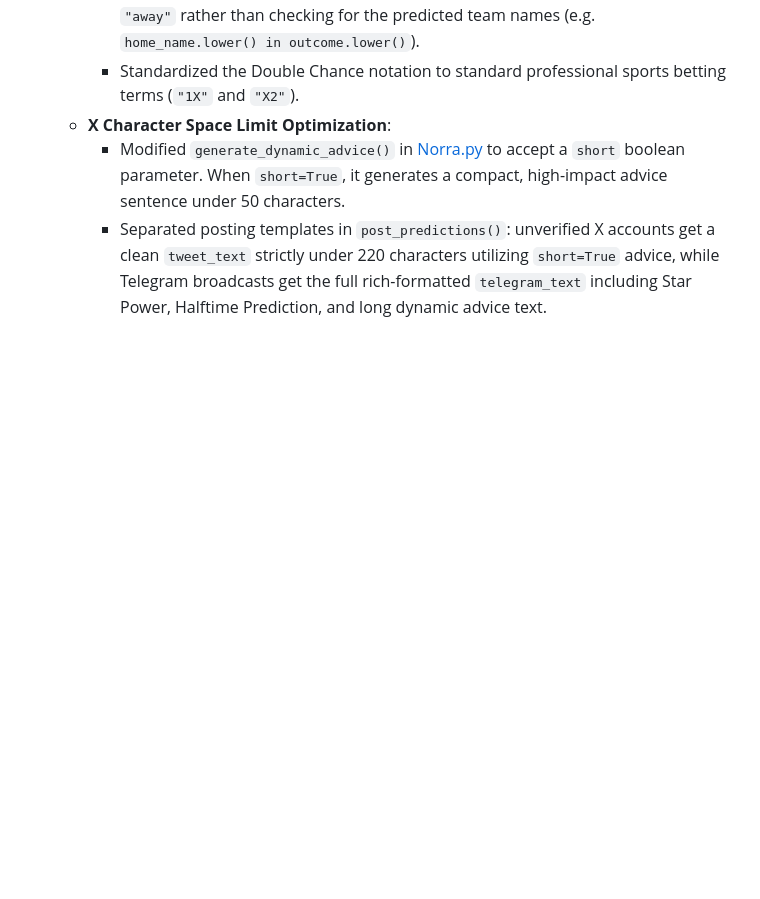
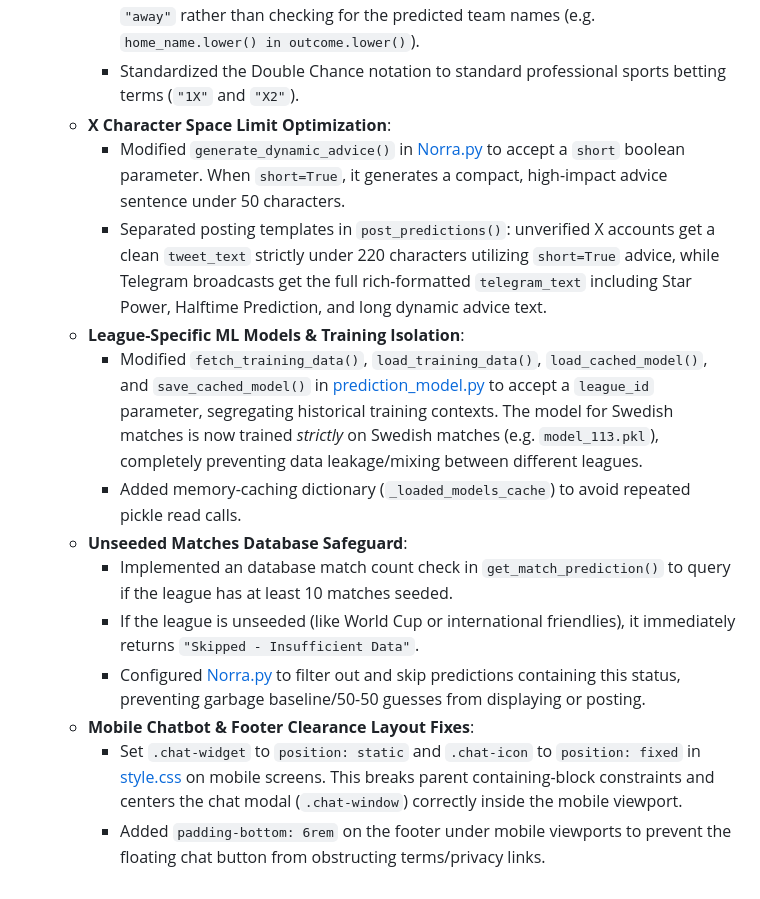
Before and after one commit to mikaelkraft/norra-ai, a Markdown page: chat_history.md, the part around the change. GitHub-like rendering; blank space fills up the shorter version.

Commit message:
Updated prediction accuracy and chat modal positional

```diff
--- a/chat_history.md
+++ b/chat_history.md
@@ -106,3 +106,13 @@
   * **X Character Space Limit Optimization**:
     * Modified `generate_dynamic_advice()` in [Norra.py](file:///c:/Users/HP/OneDrive/Documents/norra_ai/norra-ai-1/Norra.py) to accept a `short` boolean parameter. When `short=True`, it generates a compact, high-impact advice sentence under 50 characters.
     * Separated posting templates in `post_predictions()`: unverified X accounts get a clean `tweet_text` strictly under 220 characters utilizing `short=True` advice, while Telegram broadcasts get the full rich-formatted `telegram_text` including Star Power, Halftime Prediction, and long dynamic advice text.
+  * **League-Specific ML Models & Training Isolation**:
+    * Modified `fetch_training_data()`, `load_training_data()`, `load_cached_model()`, and `save_cached_model()` in [prediction_model.py](file:///c:/Users/HP/OneDrive/Documents/norra_ai/norra-ai-1/prediction_model.py) to accept a `league_id` parameter, segregating historical training contexts. The model for Swedish matches is now trained *strictly* on Swedish matches (e.g. `model_113.pkl`), completely preventing data leakage/mixing between different leagues.
+    * Added memory-caching dictionary (`_loaded_models_cache`) to avoid repeated pickle read calls.
+  * **Unseeded Matches Database Safeguard**:
+    * Implemented an database match count check in `get_match_prediction()` to query if the league has at least 10 matches seeded.
+    * If the league is unseeded (like World Cup or international friendlies), it immediately returns `"Skipped - Insufficient Data"`.
+    * Configured [Norra.py](file:///c:/Users/HP/OneDrive/Documents/norra_ai/norra-ai-1/Norra.py) to filter out and skip predictions containing this status, preventing garbage baseline/50-50 guesses from displaying or posting.
+  * **Mobile Chatbot & Footer Clearance Layout Fixes**:
+    * Set `.chat-widget` to `position: static` and `.chat-icon` to `position: fixed` in [style.css](file:///c:/Users/HP/OneDrive/Documents/norra_ai/norra-ai-1/style.css) on mobile screens. This breaks parent containing-block constraints and centers the chat modal (`.chat-window`) correctly inside the mobile viewport.
+    * Added `padding-bottom: 6rem` on the footer under mobile viewports to prevent the floating chat button from obstructing terms/privacy links.
```
